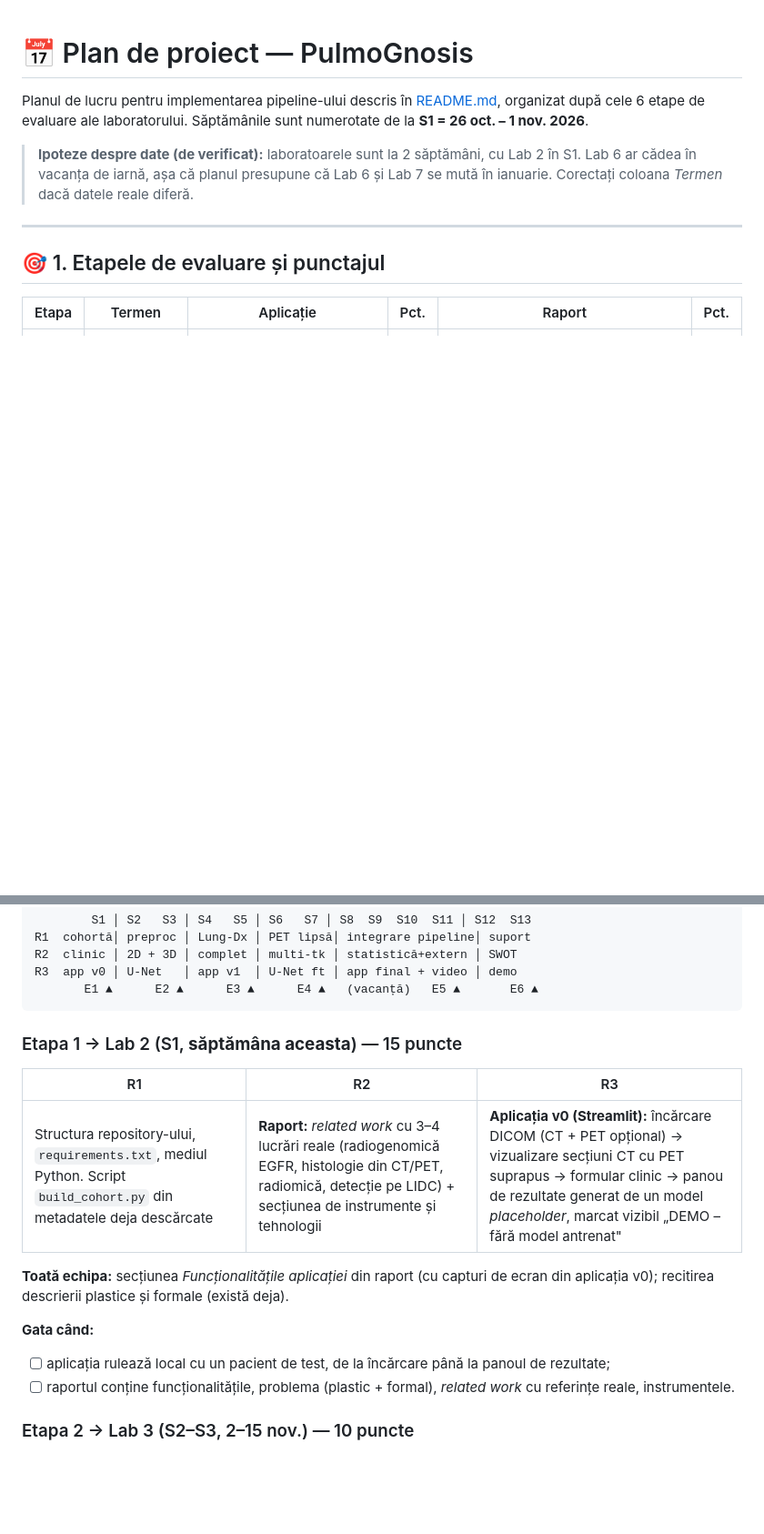
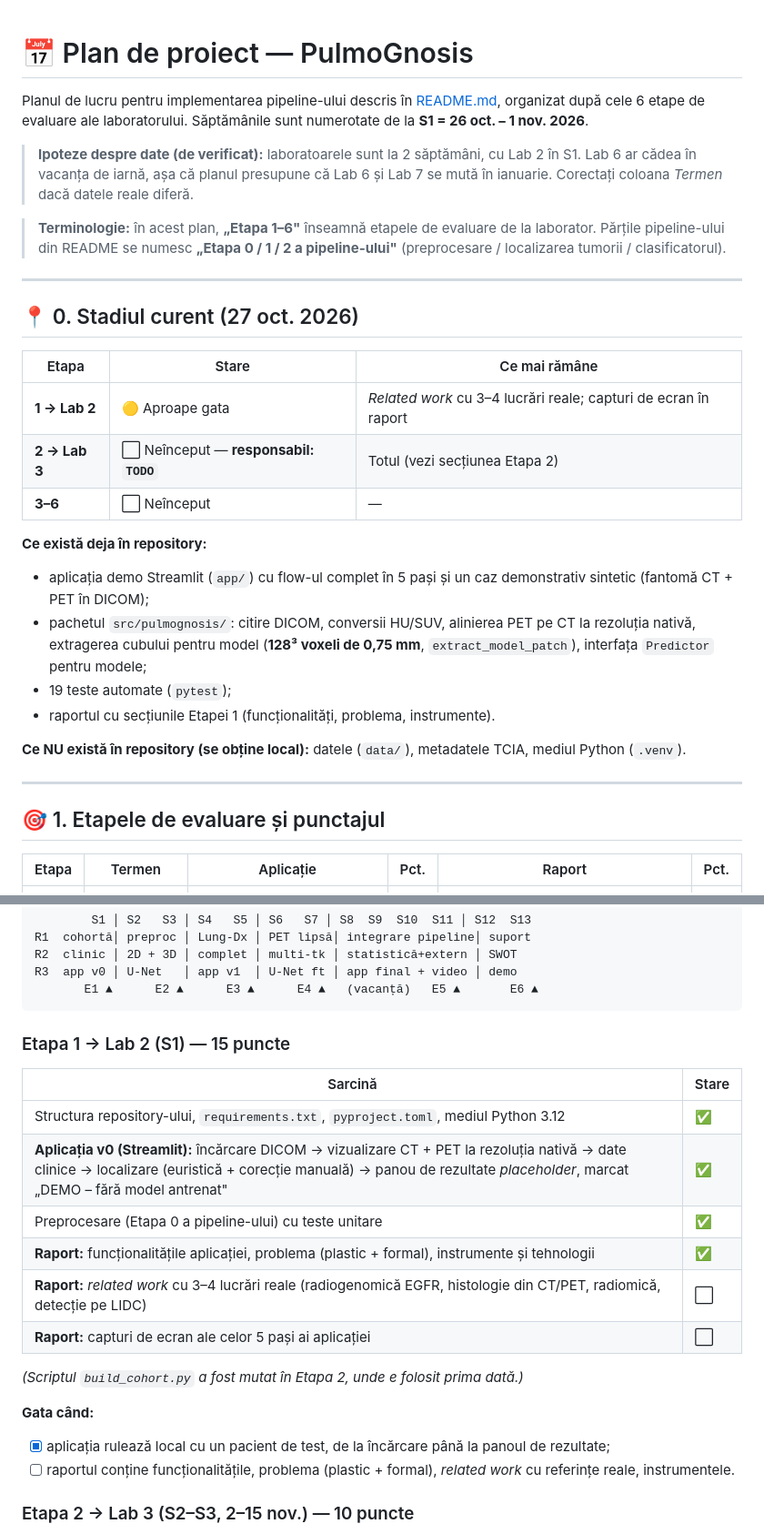
Before and after one commit to Rebel-George/PulmoGnosis_Detectare_Cancer_Plamani, a Markdown page: PLAN.md, 2 parts joined by grey strips. Shown at 91% size. Rendered like a GitHub page; blank space fills up the shorter version.

````diff
--- a/PLAN.md
+++ b/PLAN.md
@@ -7,6 +7,29 @@ Săptămânile sunt numerotate de la **S1 = 26 oct. – 1 nov. 2026**.
 > **Ipoteze despre date (de verificat):** laboratoarele sunt la 2 săptămâni, cu Lab 2 în S1.
 > Lab 6 ar cădea în vacanța de iarnă, așa că planul presupune că Lab 6 și Lab 7 se mută în ianuarie.
 > Corectați coloana *Termen* dacă datele reale diferă.
+
+> **Terminologie:** în acest plan, **„Etapa 1–6"** înseamnă etapele de evaluare de la laborator.
+> Părțile pipeline-ului din README se numesc **„Etapa 0 / 1 / 2 a pipeline-ului"** (preprocesare /
+> localizarea tumorii / clasificatorul).
+
+---
+
+## 📍 0. Stadiul curent (27 oct. 2026)
+
+| Etapa | Stare | Ce mai rămâne |
+|---|---|---|
+| **1 → Lab 2** | 🟡 Aproape gata | *Related work* cu 3–4 lucrări reale; capturi de ecran în raport |
+| **2 → Lab 3** | ⬜ Neînceput — **responsabil: `TODO`** | Totul (vezi secțiunea Etapa 2) |
+| **3–6** | ⬜ Neînceput | — |
+
+**Ce există deja în repository:**
+- aplicația demo Streamlit (`app/`) cu flow-ul complet în 5 pași și un caz demonstrativ sintetic (fantomă CT + PET în DICOM);
+- pachetul `src/pulmognosis/`: citire DICOM, conversii HU/SUV, alinierea PET pe CT la rezoluția nativă,
+  extragerea cubului pentru model (**128³ voxeli de 0,75 mm**, `extract_model_patch`), interfața `Predictor` pentru modele;
+- 19 teste automate (`pytest`);
+- raportul cu secțiunile Etapei 1 (funcționalități, problema, instrumente).
+
+**Ce NU există în repository (se obține local):** datele (`data/`), metadatele TCIA, mediul Python (`.venv`).
 
 ---
 
@@ -64,17 +87,21 @@ R3  app v0 │ U-Net   │ app v1  │ U-Net ft │ app final + video │ demo
        E1 ▲      E2 ▲      E3 ▲      E4 ▲   (vacanță)   E5 ▲       E6 ▲
 ```
 
-### Etapa 1 → Lab 2 (S1, **săptămâna aceasta**) — 15 puncte
+### Etapa 1 → Lab 2 (S1) — 15 puncte
 
-| R1 | R2 | R3 |
-|---|---|---|
-| Structura repository-ului, `requirements.txt`, mediul Python. Script `build_cohort.py` din metadatele deja descărcate | **Raport:** *related work* cu 3–4 lucrări reale (radiogenomică EGFR, histologie din CT/PET, radiomică, detecție pe LIDC) + secțiunea de instrumente și tehnologii | **Aplicația v0 (Streamlit):** încărcare DICOM (CT + PET opțional) → vizualizare secțiuni CT cu PET suprapus → formular clinic → panou de rezultate generat de un model *placeholder*, marcat vizibil „DEMO – fără model antrenat" |
+| Sarcină | Stare |
+|---|---|
+| Structura repository-ului, `requirements.txt`, `pyproject.toml`, mediul Python 3.12 | ✅ |
+| **Aplicația v0 (Streamlit):** încărcare DICOM → vizualizare CT + PET la rezoluția nativă → date clinice → localizare (euristică + corecție manuală) → panou de rezultate *placeholder*, marcat „DEMO – fără model antrenat" | ✅ |
+| Preprocesare (Etapa 0 a pipeline-ului) cu teste unitare | ✅ |
+| **Raport:** funcționalitățile aplicației, problema (plastic + formal), instrumente și tehnologii | ✅ |
+| **Raport:** *related work* cu 3–4 lucrări reale (radiogenomică EGFR, histologie din CT/PET, radiomică, detecție pe LIDC) | ⬜ |
+| **Raport:** capturi de ecran ale celor 5 pași ai aplicației | ⬜ |
 
-**Toată echipa:** secțiunea *Funcționalitățile aplicației* din raport (cu capturi de ecran din aplicația v0);
-recitirea descrierii plastice și formale (există deja).
+*(Scriptul `build_cohort.py` a fost mutat în Etapa 2, unde e folosit prima dată.)*
 
 **Gata când:**
-- [ ] aplicația rulează local cu un pacient de test, de la încărcare până la panoul de rezultate;
+- [x] aplicația rulează local cu un pacient de test, de la încărcare până la panoul de rezultate;
 - [ ] raportul conține funcționalitățile, problema (plastic + formal), *related work* cu referințe reale, instrumentele.
 
 ### Etapa 2 → Lab 3 (S2–S3, 2–15 nov.) — 10 puncte
````
Also changed, not shown: other parts of PLAN.md (+23 -12 lines).
